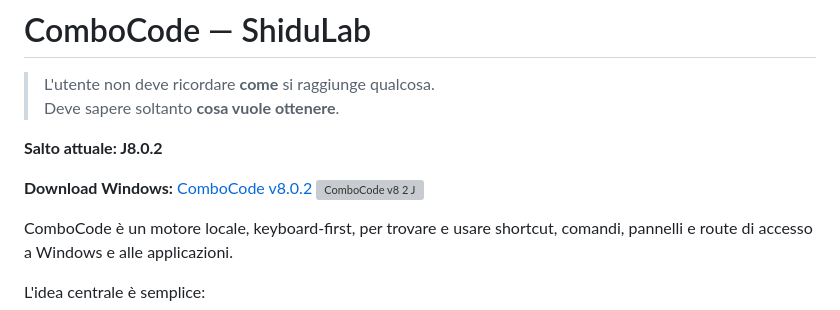
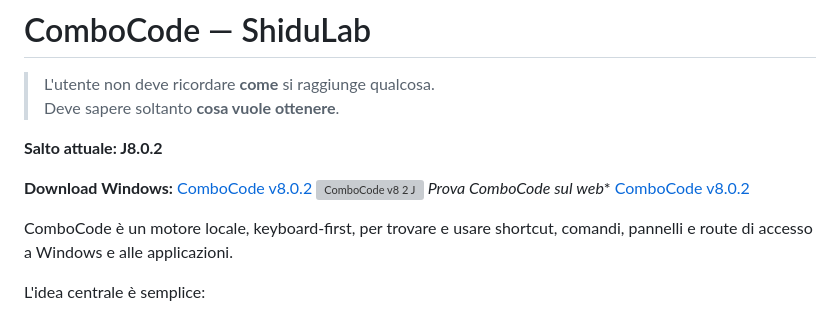
Before and after one commit to ShiduLab/ComboCode, a Markdown page: README.md, the part around the change. Drawn GitHub-style; grey boxes are pictures that could not be loaded.

Commit message:
Update README with online version link
Added a link to try ComboCode online.

```diff
--- a/README.md
+++ b/README.md
@@ -7,7 +7,7 @@
 
 **Download Windows:** [ComboCode v8.0.2](https://github.com/ShiduLab/ComboCode/releases/tag/v8.0.2)
 <img width="1920" height="1082" alt="ComboCode v8 2 J" src="https://github.com/user-attachments/assets/cfc4465d-e931-45d3-93fb-b0b39374a7e6" />
-
+*Prova ComboCode sul web** [ComboCode v8.0.2](https://shidulab.github.io/ComboCode/)
 
 
 ComboCode è un motore locale, keyboard-first, per trovare e usare shortcut, comandi, pannelli e route di accesso a Windows e alle applicazioni.
```
